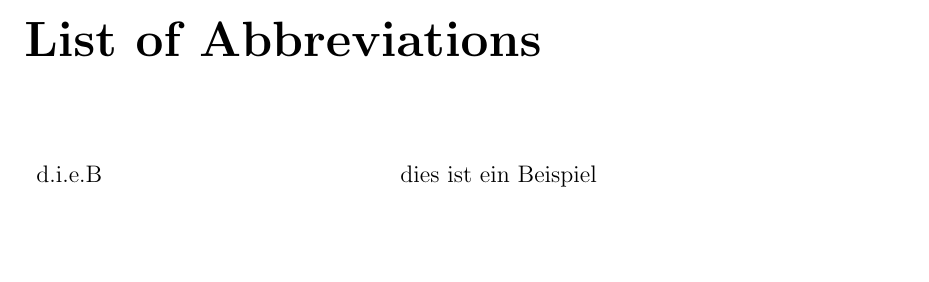
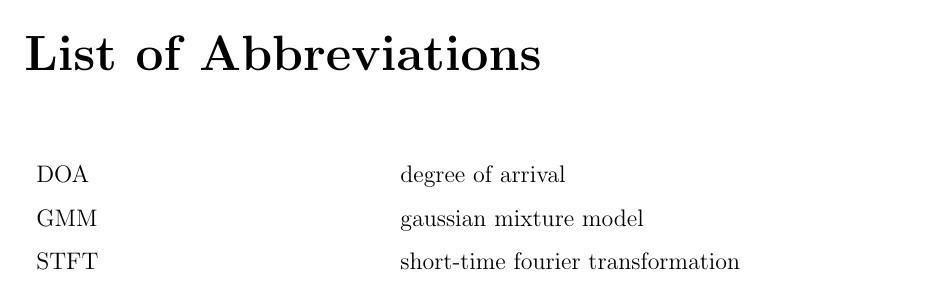
Before and after one commit to jannismain/fau-lnt-source-tracking-code, a LaTeX thesis (ausarbeitung.tex, which reads structure/abbreviations.tex): part of page 8 of 15, cut so that both start at the same text, the shorter picture padded with empty space. Compiled offline with LaTeX, dvips and Ghostscript.

Commit message:
added DOA, GMM and STFT

```diff
--- a/structure/abbreviations.tex
+++ b/structure/abbreviations.tex
@@ -1,3 +1,5 @@
 \begin{tabular}{p{6cm}l}
-d.i.e.B		&	dies ist ein Beispiel\\
+DOA			&	degree of arrival\\
+GMM         &   gaussian mixture model\\
+STFT        &   short-time fourier transformation\\
 \end{tabular}
```
